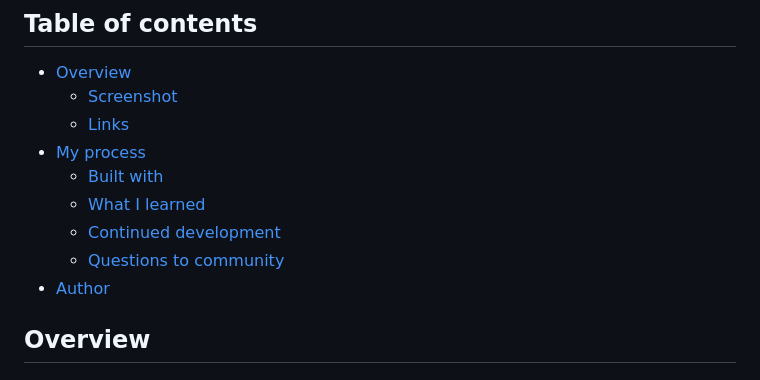
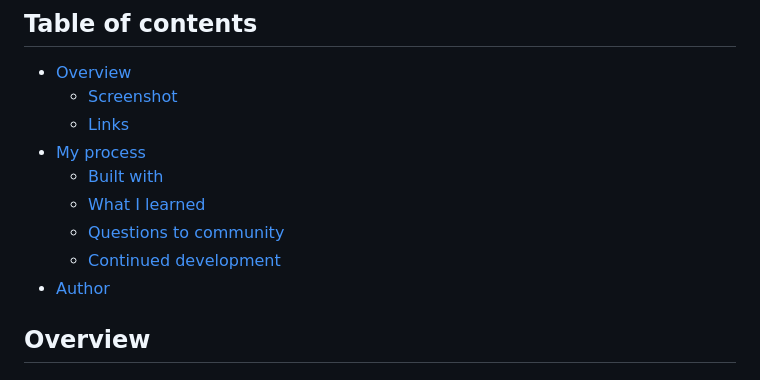
Before and after one commit to OignonFugace/FEM__skilled-elearning-landing-page, a Markdown page: README.md, the part around the change. Rendered like a GitHub page.

```diff
--- a/README.md
+++ b/README.md
@@ -10,8 +10,8 @@ This is a solution to the Skilled e-learning landing page challenge on [Frontend
 - [My process](#my-process)
 	- [Built with](#built-with)
 	- [What I learned](#what-i-learned)
+	- [Questions to community](#questions-to-community)
 	- [Continued development](#continued-development)
-	- [Questions to community](#questions-to-community)
 - [Author](#author)
 
 ## Overview
```
